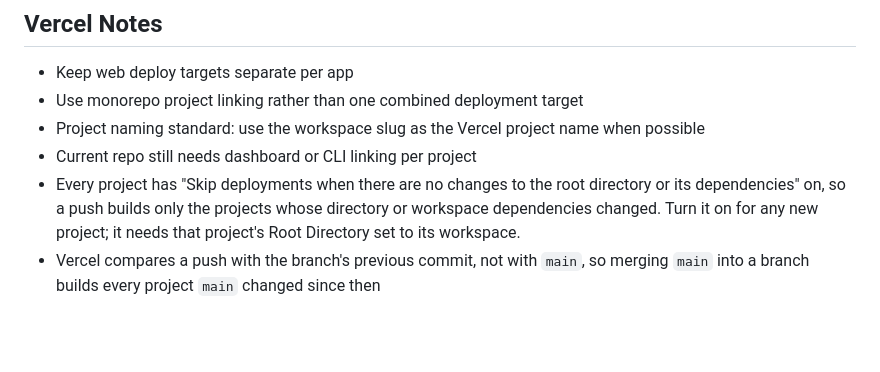
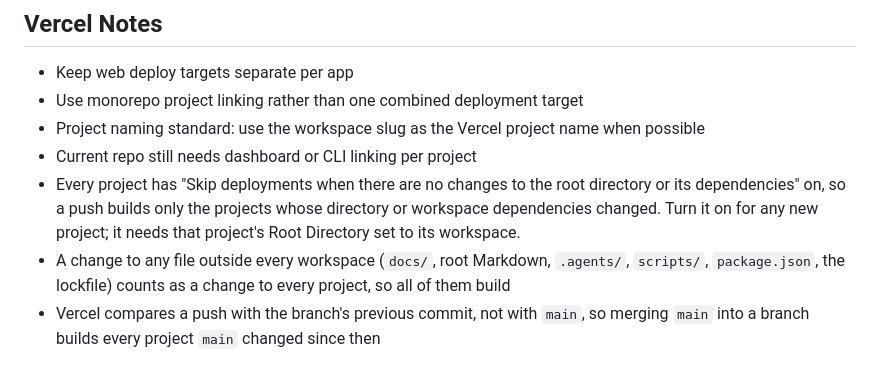
Before and after one commit to kraigstrong/BrightBench, a Markdown page: docs/release-playbook.md, the part around the change. Drawn GitHub-style; blank space fills up the shorter version.

Commit message:
Release playbook: files outside every workspace build every project
Seen on this PR: a docs-only change built all four Vercel projects, since
Vercel counts a file outside every workspace as a change to each of them.

Co-Authored-By: Claude Opus 5.5 <noreply@anthropic.com>

```diff
--- a/docs/release-playbook.md
+++ b/docs/release-playbook.md
@@ -70,6 +70,7 @@ Shared code should not force every app to release together.
 - Project naming standard: use the workspace slug as the Vercel project name when possible
 - Current repo still needs dashboard or CLI linking per project
 - Every project has "Skip deployments when there are no changes to the root directory or its dependencies" on, so a push builds only the projects whose directory or workspace dependencies changed. Turn it on for any new project; it needs that project's Root Directory set to its workspace.
+- A change to any file outside every workspace (`docs/`, root Markdown, `.agents/`, `scripts/`, `package.json`, the lockfile) counts as a change to every project, so all of them build
 - Vercel compares a push with the branch's previous commit, not with `main`, so merging `main` into a branch builds every project `main` changed since then
 
 ## Environment Variable Strategy
```
